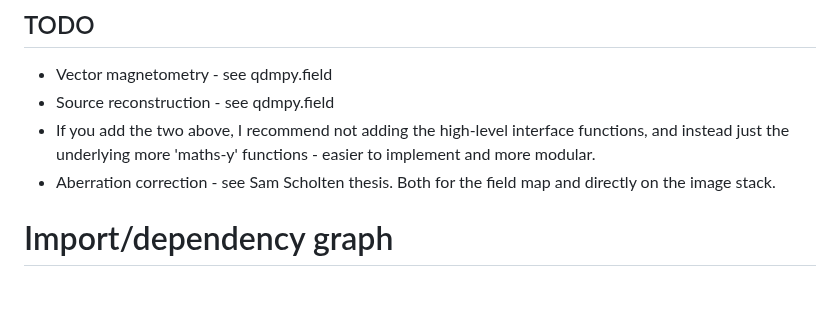
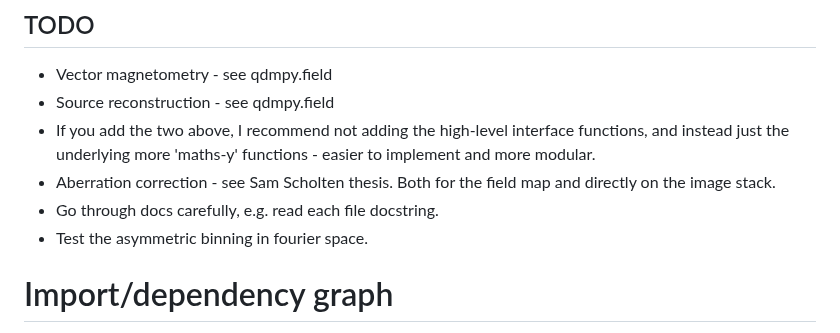
Before and after one commit to casparvitch/dukit, a Markdown page: DEVDOCS.md, the part around the change. Rendered like a GitHub page; blank space fills up the shorter version.

Commit message:
Add local notes to devdocs.md

```diff
--- a/DEVDOCS.md
+++ b/DEVDOCS.md
@@ -36,6 +36,8 @@ has some tips on how to get started with git & github, which should be helpful.
   modular.
 - Aberration correction - see Sam Scholten thesis. Both for the field map and directly
   on the image stack.
+- Go through docs carefully, e.g. read each file docstring.
+- Test the asymmetric binning in fourier space.
 
 # Import/dependency graph
 
```
